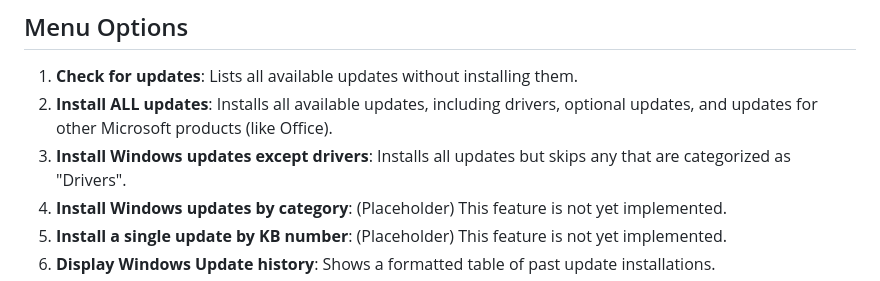
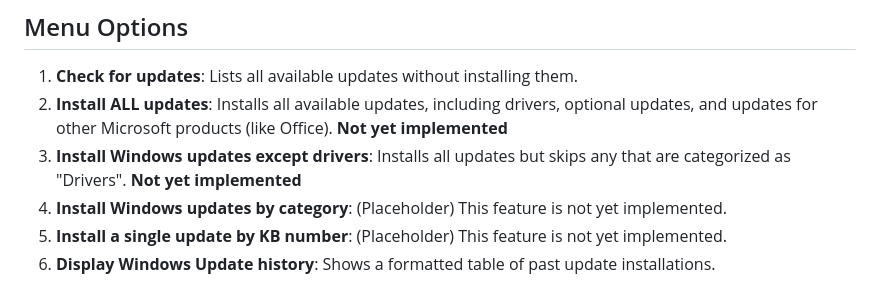
Before and after one commit to jac-now/projects, a Markdown page: Powershell/Windows-Updater/README.md, the part around the change. Drawn GitHub-style.

```diff
--- a/Powershell/Windows-Updater/README.md
+++ b/Powershell/Windows-Updater/README.md
@@ -44,8 +44,8 @@ This PowerShell script provides a user-friendly, menu-driven interface to manage
 ## Menu Options
 
 1.  **Check for updates**: Lists all available updates without installing them.
-2.  **Install ALL updates**: Installs all available updates, including drivers, optional updates, and updates for other Microsoft products (like Office).
-3.  **Install Windows updates except drivers**: Installs all updates but skips any that are categorized as "Drivers".
+2.  **Install ALL updates**: Installs all available updates, including drivers, optional updates, and updates for other Microsoft products (like Office). **Not yet implemented**
+3.  **Install Windows updates except drivers**: Installs all updates but skips any that are categorized as "Drivers". **Not yet implemented**
 4.  **Install Windows updates by category**: (Placeholder) This feature is not yet implemented.
 5.  **Install a single update by KB number**: (Placeholder) This feature is not yet implemented.
 6.  **Display Windows Update history**: Shows a formatted table of past update installations.
```
